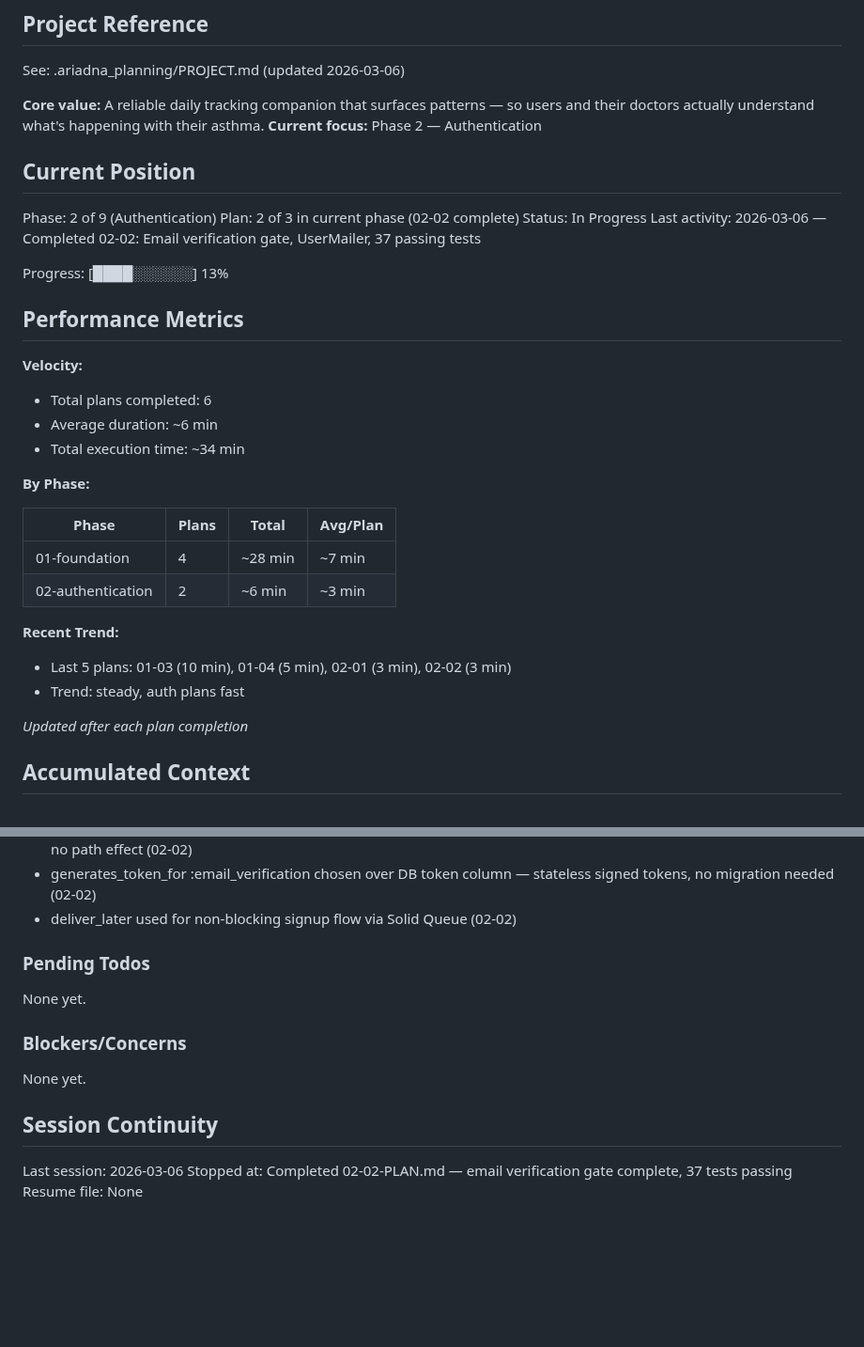
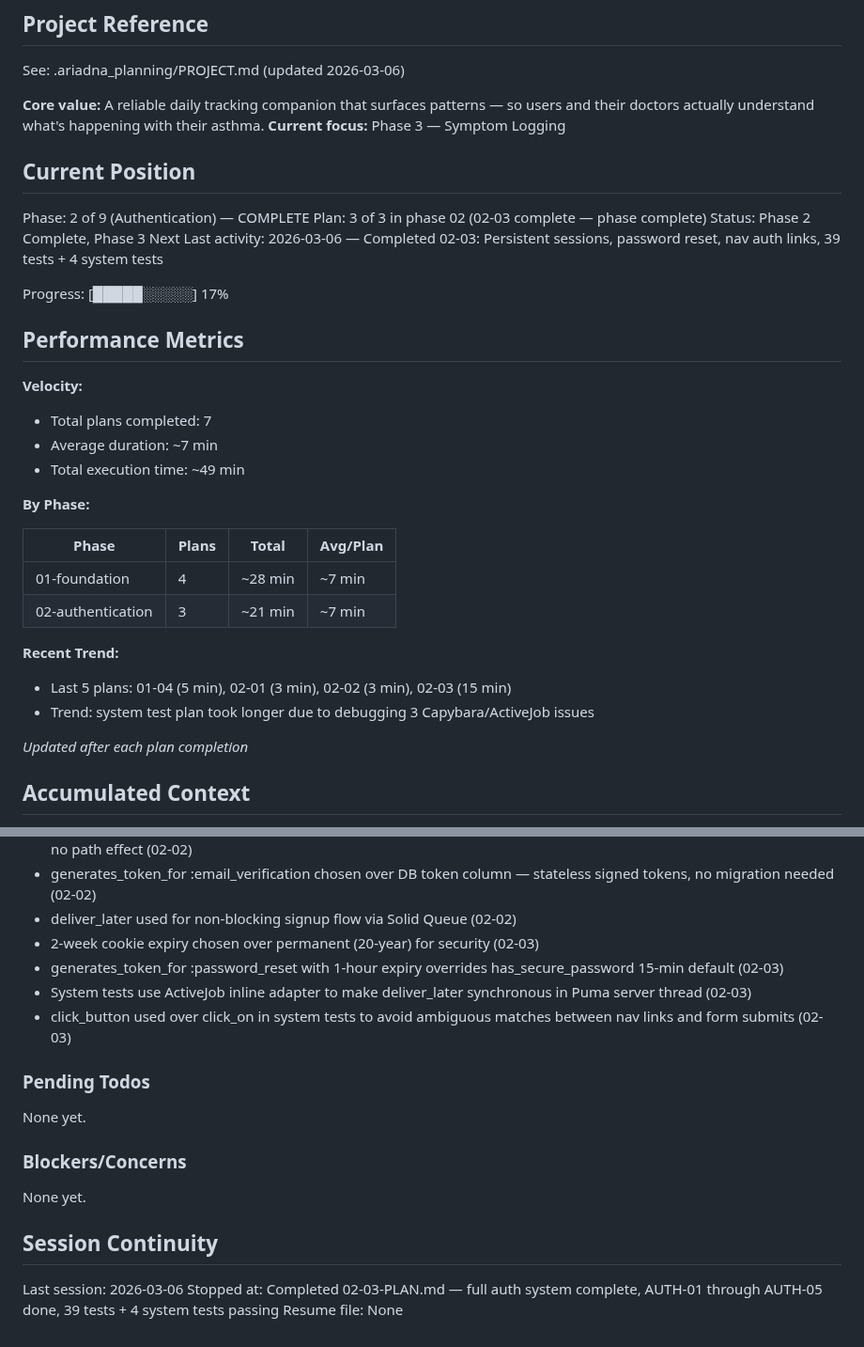
Before and after one commit to joeasante/asthma-buddy, a Markdown page: .ariadna_planning/STATE.md, 2 parts joined by grey strips. Shown at 94% size. GitHub-like rendering; blank space fills up the shorter version.

Commit message:
docs(02-03): complete persistent sessions, password reset, and auth system test plan
- 02-03-SUMMARY.md: full summary of persistent sessions, password reset, nav auth links, system tests
- STATE.md: advance to phase 3, update metrics (7 plans complete, ~49 min total), add 4 new decisions

```diff
--- a/.ariadna_planning/STATE.md
+++ b/.ariadna_planning/STATE.md
@@ -5,34 +5,34 @@
 See: .ariadna_planning/PROJECT.md (updated 2026-03-06)
 
 **Core value:** A reliable daily tracking companion that surfaces patterns — so users and their doctors actually understand what's happening with their asthma.
-**Current focus:** Phase 2 — Authentication
+**Current focus:** Phase 3 — Symptom Logging
 
 ## Current Position
 
-Phase: 2 of 9 (Authentication)
-Plan: 2 of 3 in current phase (02-02 complete)
-Status: In Progress
-Last activity: 2026-03-06 — Completed 02-02: Email verification gate, UserMailer, 37 passing tests
+Phase: 2 of 9 (Authentication) — COMPLETE
+Plan: 3 of 3 in phase 02 (02-03 complete — phase complete)
+Status: Phase 2 Complete, Phase 3 Next
+Last activity: 2026-03-06 — Completed 02-03: Persistent sessions, password reset, nav auth links, 39 tests + 4 system tests
 
-Progress: [████░░░░░░] 13%
+Progress: [█████░░░░░] 17%
 
 ## Performance Metrics
 
 **Velocity:**
-- Total plans completed: 6
-- Average duration: ~6 min
-- Total execution time: ~34 min
+- Total plans completed: 7
+- Average duration: ~7 min
+- Total execution time: ~49 min
 
 **By Phase:**
 
 | Phase | Plans | Total | Avg/Plan |
 |-------|-------|-------|----------|
 | 01-foundation | 4 | ~28 min | ~7 min |
-| 02-authentication | 2 | ~6 min | ~3 min |
+| 02-authentication | 3 | ~21 min | ~7 min |
 
 **Recent Trend:**
-- Last 5 plans: 01-03 (10 min), 01-04 (5 min), 02-01 (3 min), 02-02 (3 min)
-- Trend: steady, auth plans fast
+- Last 5 plans: 01-04 (5 min), 02-01 (3 min), 02-02 (3 min), 02-03 (15 min)
+- Trend: system test plan took longer due to debugging 3 Capybara/ActiveJob issues
 
 *Updated after each plan completion*
 
@@ -63,6 +63,10 @@ Recent decisions affecting current work:
 - Custom GET route /email_verification/:token used — singular resource show has no ID segment so param: :token has no path effect (02-02)
 - generates_token_for :email_verification chosen over DB token column — stateless signed tokens, no migration needed (02-02)
 - deliver_later used for non-blocking signup flow via Solid Queue (02-02)
+- 2-week cookie expiry chosen over permanent (20-year) for security (02-03)
+- generates_token_for :password_reset with 1-hour expiry overrides has_secure_password 15-min default (02-03)
+- System tests use ActiveJob inline adapter to make deliver_later synchronous in Puma server thread (02-03)
+- click_button used over click_on in system tests to avoid ambiguous matches between nav links and form submits (02-03)
 
 ### Pending Todos
 
@@ -75,5 +79,5 @@ None yet.
 ## Session Continuity
 
 Last session: 2026-03-06
-Stopped at: Completed 02-02-PLAN.md — email verification gate complete, 37 tests passing
+Stopped at: Completed 02-03-PLAN.md — full auth system complete, AUTH-01 through AUTH-05 done, 39 tests + 4 system tests passing
 Resume file: None
```
Also changed, not shown: 1 other file.
